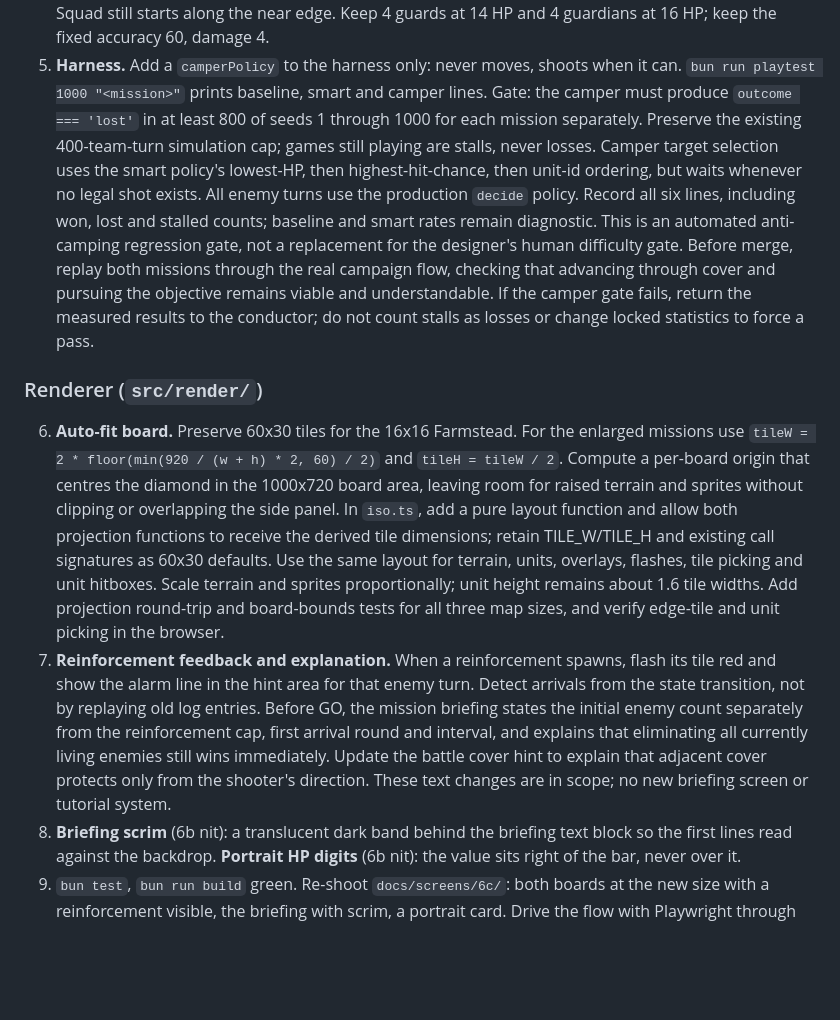
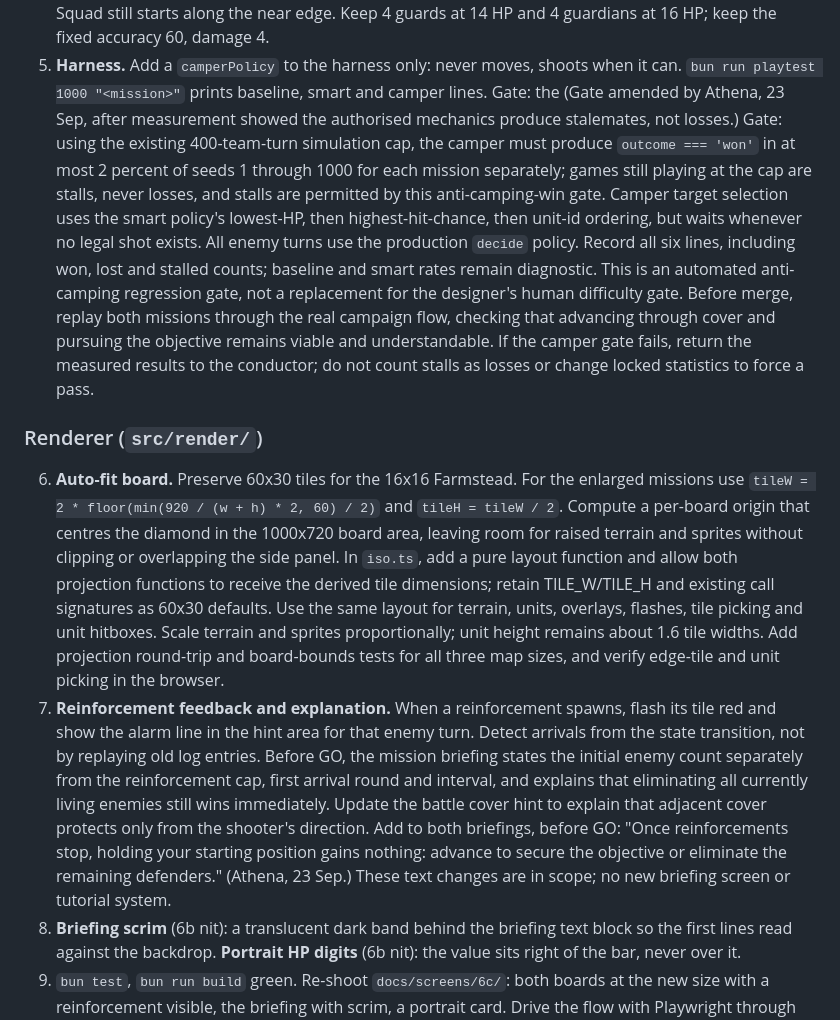
Before and after one commit to SeaneySean/directive, a Markdown page: tasks/slice-6c-tactics.md, the part around the change. GitHub-like rendering; blank space fills up the shorter version.

Commit message:
tasks: 6c-tactics camper gate amended per Athena (camping must not win); extra briefing sentence

```diff
--- a/tasks/slice-6c-tactics.md
+++ b/tasks/slice-6c-tactics.md
@@ -34,12 +34,12 @@ when the crate was not between shooter and target, and asked for bigger maps.
    guardians at 16 HP; keep the fixed accuracy 60, damage 4.
 5. **Harness.** Add a `camperPolicy` to the harness only: never moves, shoots when it can.
    `bun run playtest 1000 "<mission>"` prints baseline, smart and camper lines. Gate: the
-   camper must produce `outcome === 'lost'` in at least 800 of seeds 1 through 1000 for each mission separately. Preserve the existing 400-team-turn simulation cap; games still playing are stalls, never losses. Camper target selection uses the smart policy's lowest-HP, then highest-hit-chance, then unit-id ordering, but waits whenever no legal shot exists. All enemy turns use the production `decide` policy. Record all six lines, including won, lost and stalled counts; baseline and smart rates remain diagnostic. This is an automated anti-camping regression gate, not a replacement for the designer's human difficulty gate. Before merge, replay both missions through the real campaign flow, checking that advancing through cover and pursuing the objective remains viable and understandable. If the camper gate fails, return the measured results to the conductor; do not count stalls as losses or change locked statistics to force a pass.
+   (Gate amended by Athena, 23 Sep, after measurement showed the authorised mechanics produce stalemates, not losses.) Gate: using the existing 400-team-turn simulation cap, the camper must produce `outcome === 'won'` in at most 2 percent of seeds 1 through 1000 for each mission separately; games still playing at the cap are stalls, never losses, and stalls are permitted by this anti-camping-win gate. Camper target selection uses the smart policy's lowest-HP, then highest-hit-chance, then unit-id ordering, but waits whenever no legal shot exists. All enemy turns use the production `decide` policy. Record all six lines, including won, lost and stalled counts; baseline and smart rates remain diagnostic. This is an automated anti-camping regression gate, not a replacement for the designer's human difficulty gate. Before merge, replay both missions through the real campaign flow, checking that advancing through cover and pursuing the objective remains viable and understandable. If the camper gate fails, return the measured results to the conductor; do not count stalls as losses or change locked statistics to force a pass.
 
 ### Renderer (`src/render/`)
 
 6. **Auto-fit board.** Preserve 60x30 tiles for the 16x16 Farmstead. For the enlarged missions use `tileW = 2 * floor(min(920 / (w + h) * 2, 60) / 2)` and `tileH = tileW / 2`. Compute a per-board origin that centres the diamond in the 1000x720 board area, leaving room for raised terrain and sprites without clipping or overlapping the side panel. In `iso.ts`, add a pure layout function and allow both projection functions to receive the derived tile dimensions; retain TILE_W/TILE_H and existing call signatures as 60x30 defaults. Use the same layout for terrain, units, overlays, flashes, tile picking and unit hitboxes. Scale terrain and sprites proportionally; unit height remains about 1.6 tile widths. Add projection round-trip and board-bounds tests for all three map sizes, and verify edge-tile and unit picking in the browser.
-7. **Reinforcement feedback and explanation.** When a reinforcement spawns, flash its tile red and show the alarm line in the hint area for that enemy turn. Detect arrivals from the state transition, not by replaying old log entries. Before GO, the mission briefing states the initial enemy count separately from the reinforcement cap, first arrival round and interval, and explains that eliminating all currently living enemies still wins immediately. Update the battle cover hint to explain that adjacent cover protects only from the shooter's direction. These text changes are in scope; no new briefing screen or tutorial system.
+7. **Reinforcement feedback and explanation.** When a reinforcement spawns, flash its tile red and show the alarm line in the hint area for that enemy turn. Detect arrivals from the state transition, not by replaying old log entries. Before GO, the mission briefing states the initial enemy count separately from the reinforcement cap, first arrival round and interval, and explains that eliminating all currently living enemies still wins immediately. Update the battle cover hint to explain that adjacent cover protects only from the shooter's direction. Add to both briefings, before GO: "Once reinforcements stop, holding your starting position gains nothing: advance to secure the objective or eliminate the remaining defenders." (Athena, 23 Sep.) These text changes are in scope; no new briefing screen or tutorial system.
 8. **Briefing scrim** (6b nit): a translucent dark band behind the briefing text block so the
    first lines read against the backdrop. **Portrait HP digits** (6b nit): the value sits
    right of the bar, never over it.
```
